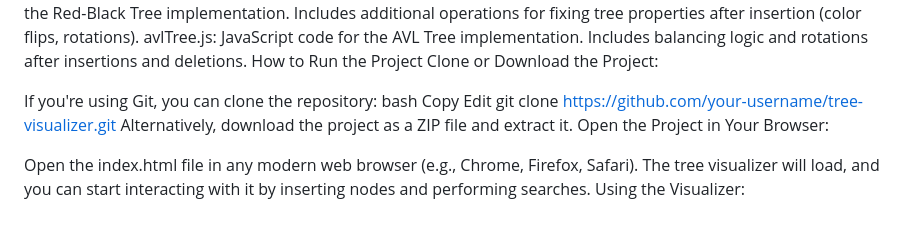
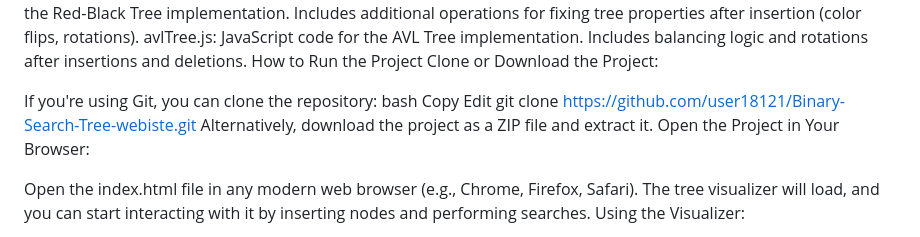
Before and after one commit to user18121/Binary-Search-Tree-webiste, a Markdown page: README.md, the part around the change. Drawn GitHub-style.

```diff
--- a/README.md
+++ b/README.md
@@ -22,7 +22,7 @@ If you're using Git, you can clone the repository:
 bash
 Copy
 Edit
-git clone https://github.com/your-username/tree-visualizer.git
+git clone https://github.com/user18121/Binary-Search-Tree-webiste.git
 Alternatively, download the project as a ZIP file and extract it.
 Open the Project in Your Browser:
 
```
